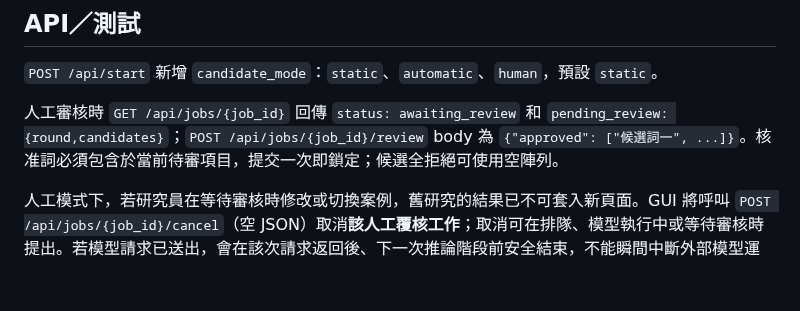
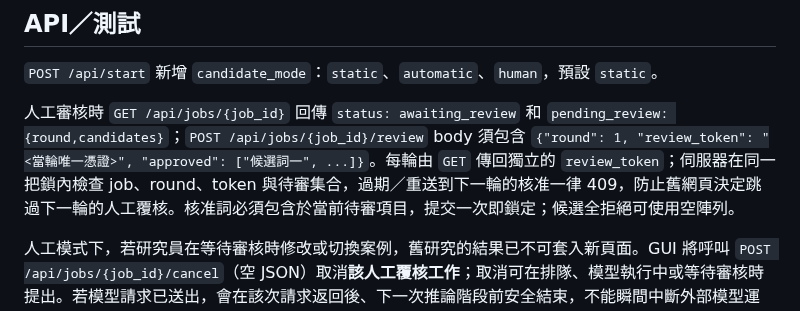
Before and after one commit to hun186/han-codebook-agent, a Markdown page: docs/adaptive-vocabulary.md, the part around the change. Rendered like a GitHub page; blank space fills up the shorter version.

Commit message:
docs: require per-round nonce and round number for explicit human vocabulary approval

```diff
--- a/docs/adaptive-vocabulary.md
+++ b/docs/adaptive-vocabulary.md
@@ -26,7 +26,7 @@ GUI「推論與解讀」→「候選詞庫更新／人工覆核」提供三種
 
 `POST /api/start` 新增 `candidate_mode`：`static`、`automatic`、`human`，預設 `static`。
 
-人工審核時 `GET /api/jobs/{job_id}` 回傳 `status: awaiting_review` 和 `pending_review: {round,candidates}`；`POST /api/jobs/{job_id}/review` body 為 `{"approved": ["候選詞一", ...]}`。核准詞必須包含於當前待審項目，提交一次即鎖定；候選全拒絕可使用空陣列。
+人工審核時 `GET /api/jobs/{job_id}` 回傳 `status: awaiting_review` 和 `pending_review: {round,candidates}`；`POST /api/jobs/{job_id}/review` body 須包含 `{"round": 1, "review_token": "<當輪唯一憑證>", "approved": ["候選詞一", ...]}`。每輪由 `GET` 傳回獨立的 `review_token`；伺服器在同一把鎖內檢查 job、round、token 與待審集合，過期／重送到下一輪的核准一律 409，防止舊網頁決定跳過下一輪的人工覆核。核准詞必須包含於當前待審項目，提交一次即鎖定；候選全拒絕可使用空陣列。
 
 人工模式下，若研究員在等待審核時修改或切換案例，舊研究的結果已不可套入新頁面。GUI 將呼叫 `POST /api/jobs/{job_id}/cancel`（空 JSON）取消**該人工覆核工作**；取消可在排隊、模型執行中或等待審核時提出。若模型請求已送出，會在該次請求返回後、下一次推論階段前安全結束，不能瞬間中斷外部模型運算。取消時不能繼續核准舊候選，也不會自動接受候選；不會提前釋出尚未真正停止的 job gate。
 
```
